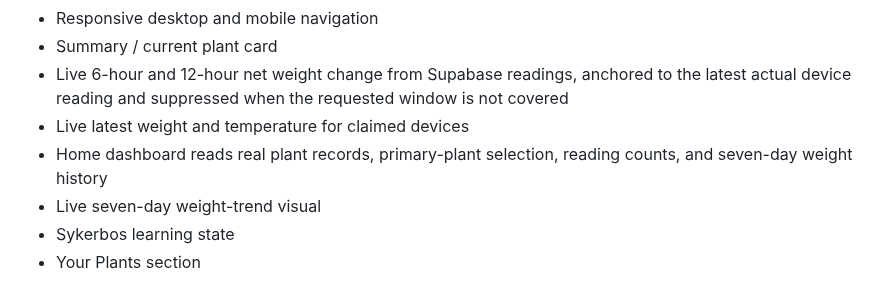
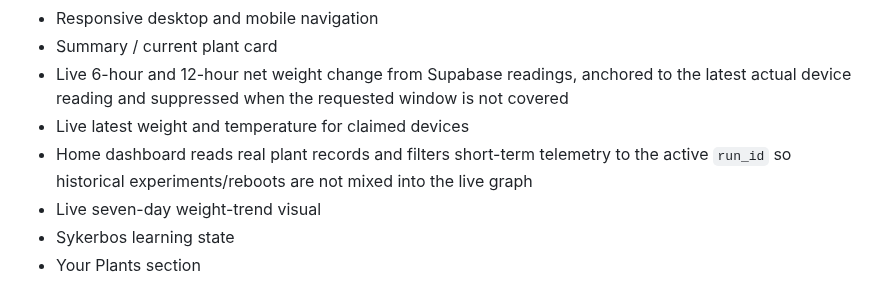
Before and after one commit to Sykerbos/sykerbos-site, a Markdown page: STATUS.md, the part around the change. Drawn GitHub-style.

Commit message:
Document active-run telemetry path

```diff
--- a/STATUS.md
+++ b/STATUS.md
@@ -49,7 +49,7 @@ This file is the working implementation map for the current prototype. It distin
 - Summary / current plant card
 - Live 6-hour and 12-hour net weight change from Supabase readings, anchored to the latest actual device reading and suppressed when the requested window is not covered
 - Live latest weight and temperature for claimed devices
-- Home dashboard reads real plant records, primary-plant selection, reading counts, and seven-day weight history
+- Home dashboard reads real plant records and filters short-term telemetry to the active `run_id` so historical experiments/reboots are not mixed into the live graph
 - Live seven-day weight-trend visual
 - Sykerbos learning state
 - Your Plants section
```
